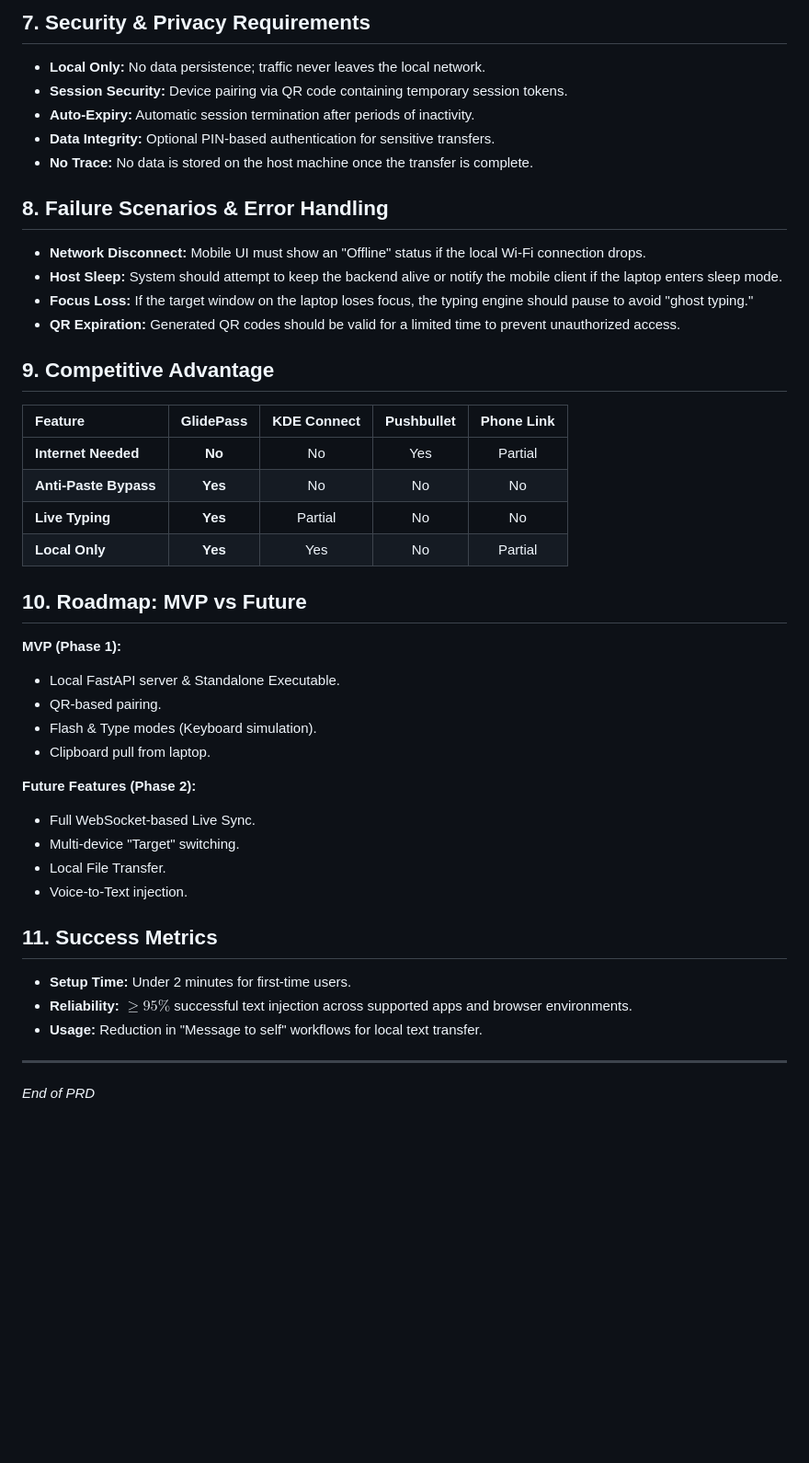
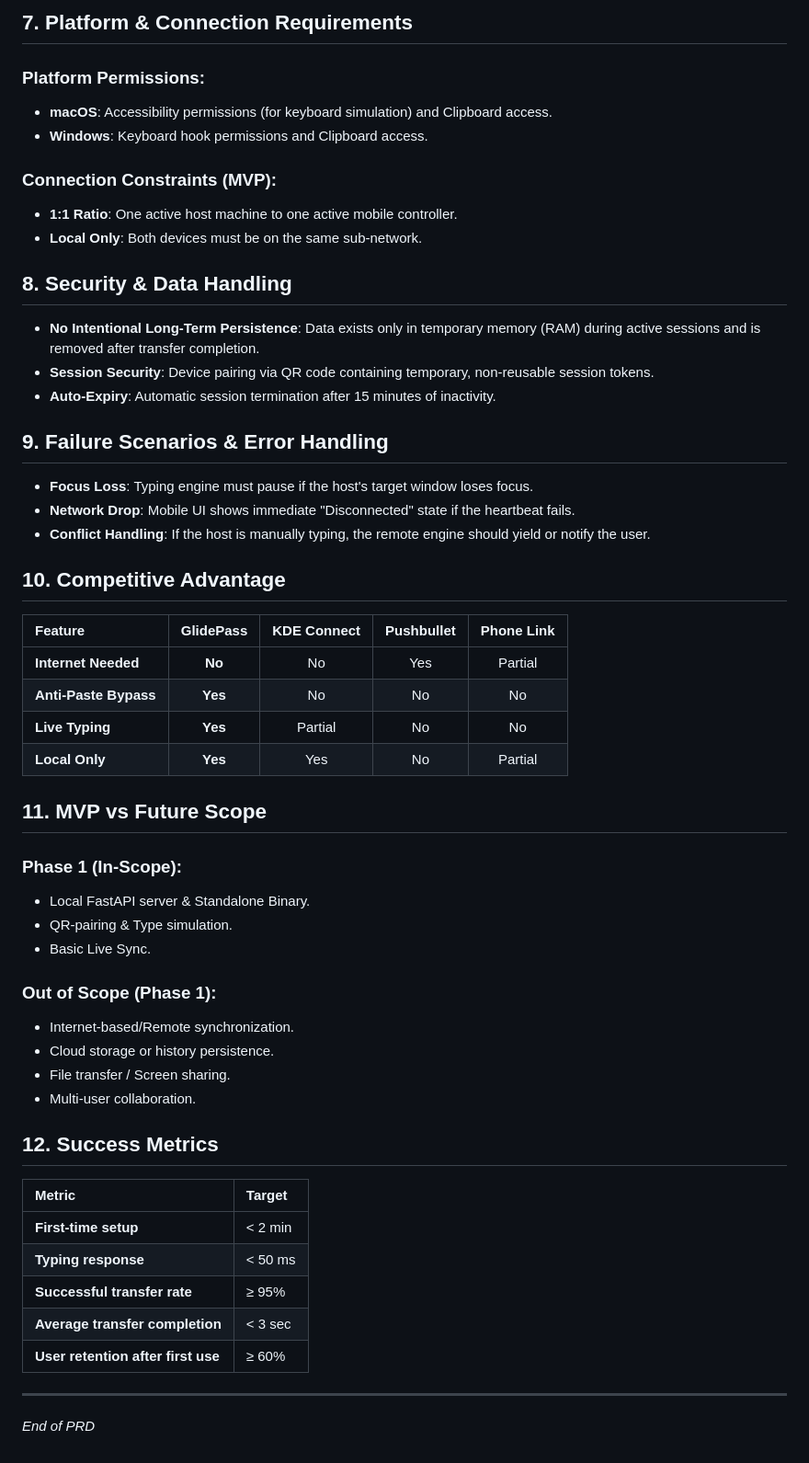
Before and after one commit to Nithin1138/Glidepass_local, a Markdown page: PRD.md, the part around one of its changes. Shown at 92% size. Rendered like a GitHub page; blank space fills up the shorter version.

Commit message:
Finalized PRD v1.2 with professional event flows and permission specs

```diff
--- a/PRD.md
+++ b/PRD.md
@@ -62,18 +60,25 @@ Users frequently need to move text (links, credentials, code snippets, or notes)
 
-## 7. Security & Privacy Requirements
-*   **Local Only:** No data persistence; traffic never leaves the local network.
-*   **Session Security:** Device pairing via QR code containing temporary session tokens.
-*   **Auto-Expiry:** Automatic session termination after periods of inactivity.
-*   **Data Integrity:** Optional PIN-based authentication for sensitive transfers.
-*   **No Trace:** No data is stored on the host machine once the transfer is complete.
+## 7. Platform & Connection Requirements
 
-## 8. Failure Scenarios & Error Handling
-*   **Network Disconnect:** Mobile UI must show an "Offline" status if the local Wi-Fi connection drops.
-*   **Host Sleep:** System should attempt to keep the backend alive or notify the mobile client if the laptop enters sleep mode.
-*   **Focus Loss:** If the target window on the laptop loses focus, the typing engine should pause to avoid "ghost typing."
-*   **QR Expiration:** Generated QR codes should be valid for a limited time to prevent unauthorized access.
+### Platform Permissions:
+*   **macOS**: Accessibility permissions (for keyboard simulation) and Clipboard access.
+*   **Windows**: Keyboard hook permissions and Clipboard access.
 
-## 9. Competitive Advantage
+### Connection Constraints (MVP):
+*   **1:1 Ratio**: One active host machine to one active mobile controller.
+*   **Local Only**: Both devices must be on the same sub-network.
+
+## 8. Security & Data Handling
+*   **No Intentional Long-Term Persistence**: Data exists only in temporary memory (RAM) during active sessions and is removed after transfer completion.
+*   **Session Security**: Device pairing via QR code containing temporary, non-reusable session tokens.
+*   **Auto-Expiry**: Automatic session termination after 15 minutes of inactivity.
+
+## 9. Failure Scenarios & Error Handling
+*   **Focus Loss**: Typing engine must pause if the host's target window loses focus.
+*   **Network Drop**: Mobile UI shows immediate "Disconnected" state if the heartbeat fails.
+*   **Conflict Handling**: If the host is manually typing, the remote engine should yield or notify the user.
+
+## 10. Competitive Advantage
 
 | Feature | GlidePass | KDE Connect | Pushbullet | Phone Link |
 | :--- | :---: | :---: | :---: | :---: |
@@ -82,24 +87,28 @@ Users frequently need to move text (links, credentials, code snippets, or notes)
 | **Live Typing** | **Yes** | Partial | No | No |
 | **Local Only** | **Yes** | Yes | No | Partial |
 
-## 10. Roadmap: MVP vs Future
+## 11. MVP vs Future Scope
 
-**MVP (Phase 1):**
-*   Local FastAPI server & Standalone Executable.
-*   QR-based pairing.
-*   Flash & Type modes (Keyboard simulation).
-*   Clipboard pull from laptop.
+### Phase 1 (In-Scope):
+*   Local FastAPI server & Standalone Binary.
+*   QR-pairing & Type simulation.
+*   Basic Live Sync.
 
-**Future Features (Phase 2):**
-*   Full WebSocket-based Live Sync.
-*   Multi-device "Target" switching.
-*   Local File Transfer.
-*   Voice-to-Text injection.
+### Out of Scope (Phase 1):
+*   Internet-based/Remote synchronization.
+*   Cloud storage or history persistence.
+*   File transfer / Screen sharing.
+*   Multi-user collaboration.
 
-## 11. Success Metrics
-*   **Setup Time:** Under 2 minutes for first-time users.
-*   **Reliability:** $\ge 95\%$ successful text injection across supported apps and browser environments.
-*   **Usage:** Reduction in "Message to self" workflows for local text transfer.
+## 12. Success Metrics
+
+| Metric | Target |
+| :--- | :--- |
+| **First-time setup** | < 2 min |
+| **Typing response** | < 50 ms |
+| **Successful transfer rate** | ≥ 95% |
+| **Average transfer completion** | < 3 sec |
+| **User retention after first use** | ≥ 60% |
 
 ---
 *End of PRD*
```
Also changed, not shown: other parts of PRD.md (+23 -25 lines).
